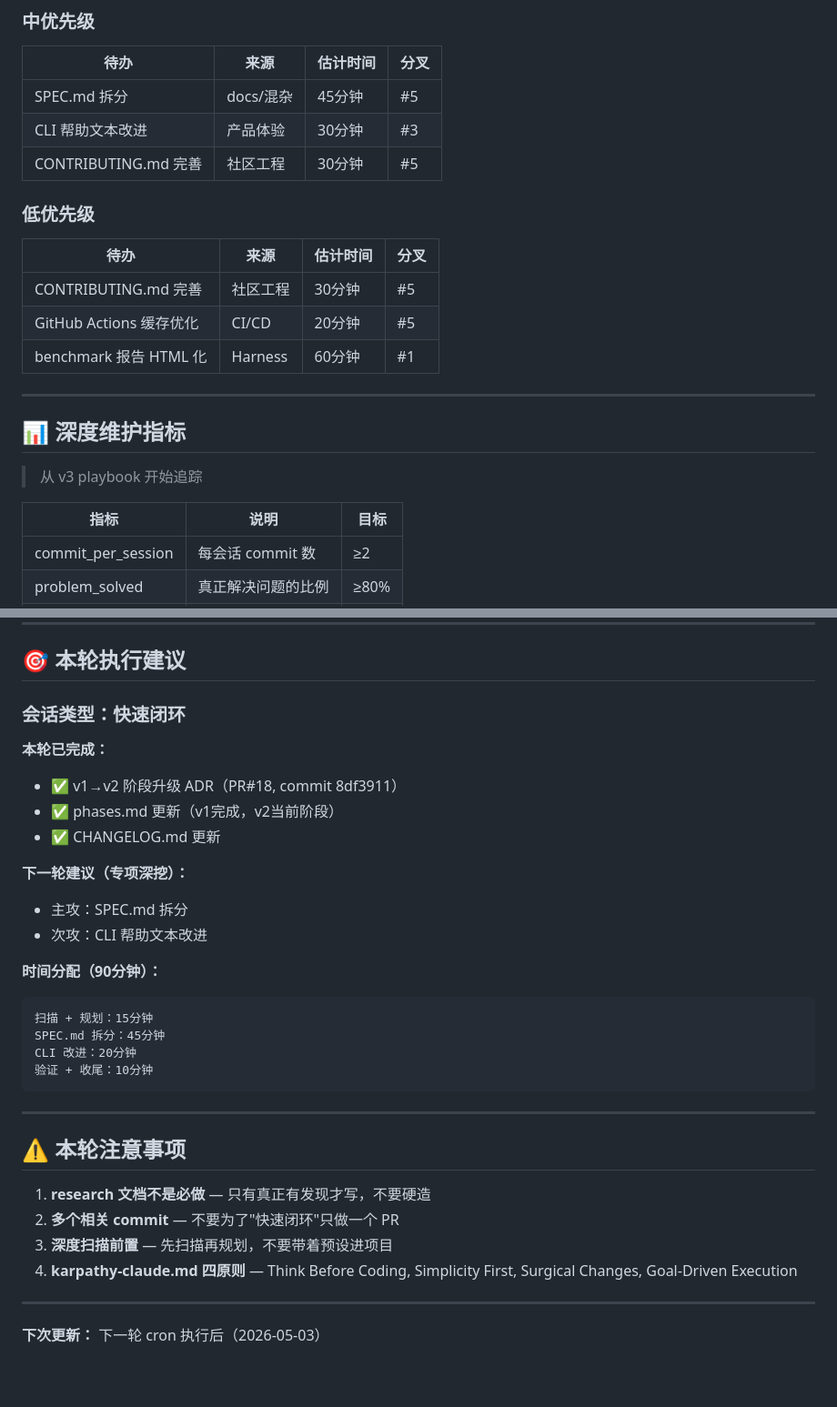
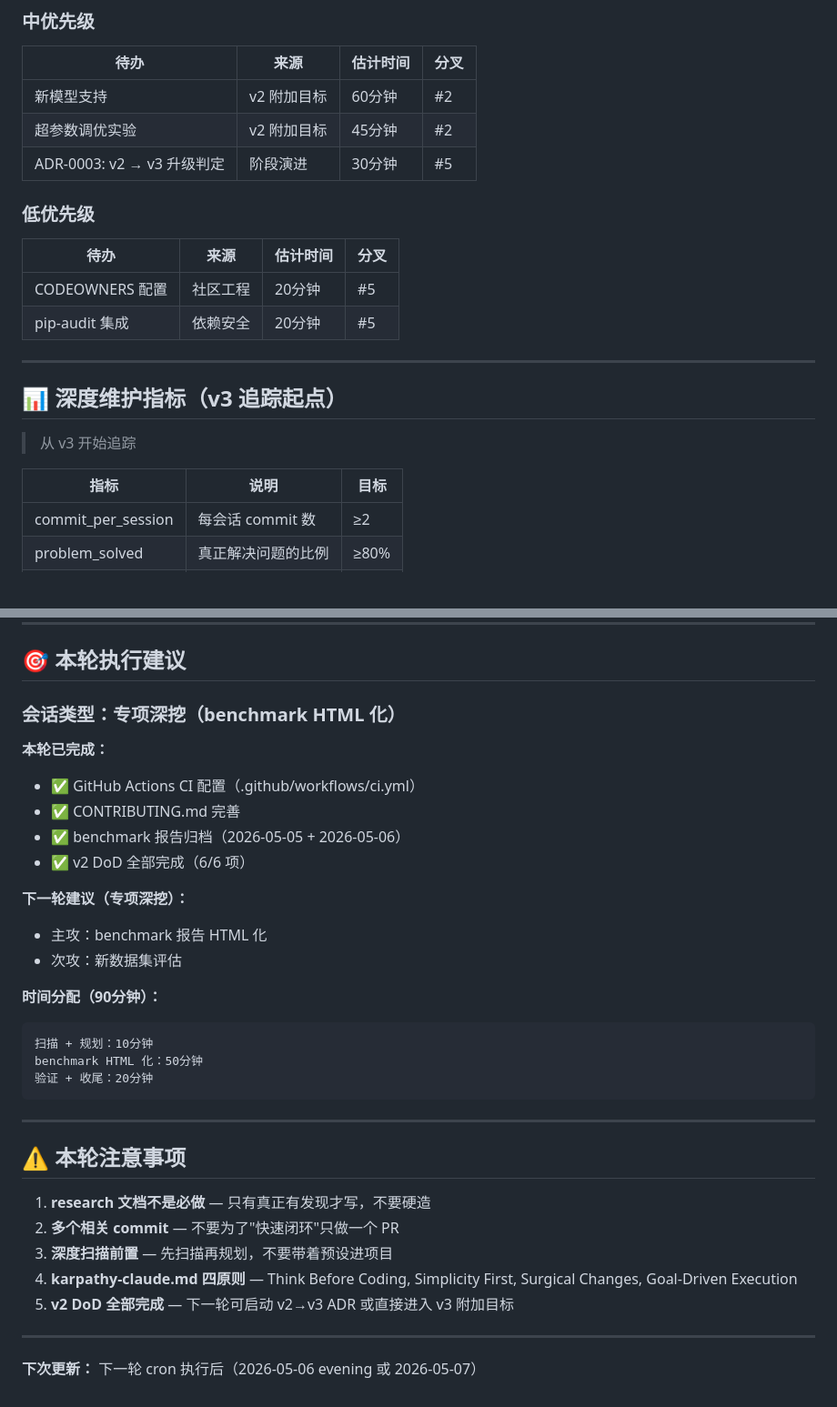
Before and after one commit to Jah-yee/ml-decision-boundary, a Markdown page: strategy/NEXT_ROUND_THEME.md, 2 parts joined by grey strips. Shown at 91% size. Rendered like a GitHub page; blank space fills up the shorter version.

````diff
--- a/strategy/NEXT_ROUND_THEME.md
+++ b/strategy/NEXT_ROUND_THEME.md
@@ -59,25 +67,24 @@
 ### 中优先级
 | 待办 | 来源 | 估计时间 | 分叉 |
 |------|------|---------|------|
-| SPEC.md 拆分 | docs/混杂 | 45分钟 | #5 |
-| CLI 帮助文本改进 | 产品体验 | 30分钟 | #3 |
-| CONTRIBUTING.md 完善 | 社区工程 | 30分钟 | #5 |
+| 新模型支持 | v2 附加目标 | 60分钟 | #2 |
+| 超参数调优实验 | v2 附加目标 | 45分钟 | #2 |
+| ADR-0003: v2 → v3 升级判定 | 阶段演进 | 30分钟 | #5 |
 
 ### 低优先级
 | 待办 | 来源 | 估计时间 | 分叉 |
 |------|------|---------|------|
-| CONTRIBUTING.md 完善 | 社区工程 | 30分钟 | #5 |
-| GitHub Actions 缓存优化 | CI/CD | 20分钟 | #5 |
-| benchmark 报告 HTML 化 | Harness | 60分钟 | #1 |
+| CODEOWNERS 配置 | 社区工程 | 20分钟 | #5 |
+| pip-audit 集成 | 依赖安全 | 20分钟 | #5 |
 
 ---
 
-## 📊 深度维护指标
+## 📊 深度维护指标（v3 追踪起点）
 
-> 从 v3 playbook 开始追踪
+> 从 v3 开始追踪
 
 | 指标 | 说明 | 目标 |
-|------|------|------|
+|------|------|---------|
 | commit_per_session | 每会话 commit 数 | ≥2 |
 | problem_solved | 真正解决问题的比例 | ≥80% |
 | doc_quality | 文档无硬造 | ≥90% |
@@ -89,23 +96,23 @@
 
 ## 🎯 本轮执行建议
 
-### 会话类型：快速闭环
+### 会话类型：专项深挖（benchmark HTML 化）
 
 **本轮已完成：**
-- ✅ v1→v2 阶段升级 ADR（PR#18, commit 8df3911）
-- ✅ phases.md 更新（v1完成，v2当前阶段）
-- ✅ CHANGELOG.md 更新
+- ✅ GitHub Actions CI 配置（.github/workflows/ci.yml）
+- ✅ CONTRIBUTING.md 完善
+- ✅ benchmark 报告归档（2026-05-05 + 2026-05-06）
+- ✅ v2 DoD 全部完成（6/6 项）
 
 **下一轮建议（专项深挖）：**
-- 主攻：SPEC.md 拆分
-- 次攻：CLI 帮助文本改进
+- 主攻：benchmark 报告 HTML 化
+- 次攻：新数据集评估
 
 **时间分配（90分钟）：**
 ```
-扫描 + 规划：15分钟
-SPEC.md 拆分：45分钟
-CLI 改进：20分钟
-验证 + 收尾：10分钟
+扫描 + 规划：10分钟
+benchmark HTML 化：50分钟
+验证 + 收尾：20分钟
 ```
 
 ---
@@ -116,7 +123,8 @@ CLI 改进：20分钟
 2. **多个相关 commit** — 不要为了"快速闭环"只做一个 PR
 3. **深度扫描前置** — 先扫描再规划，不要带着预设进项目
 4. **karpathy-claude.md 四原则** — Think Before Coding, Simplicity First, Surgical Changes, Goal-Driven Execution
+5. **v2 DoD 全部完成** — 下一轮可启动 v2→v3 ADR 或直接进入 v3 附加目标
 
 ---
 
-**下次更新：** 下一轮 cron 执行后（2026-05-03）
+**下次更新：** 下一轮 cron 执行后（2026-05-06 evening 或 2026-05-07）
````
Also changed, not shown: other parts of strategy/NEXT_ROUND_THEME.md (+29 -21 lines).
